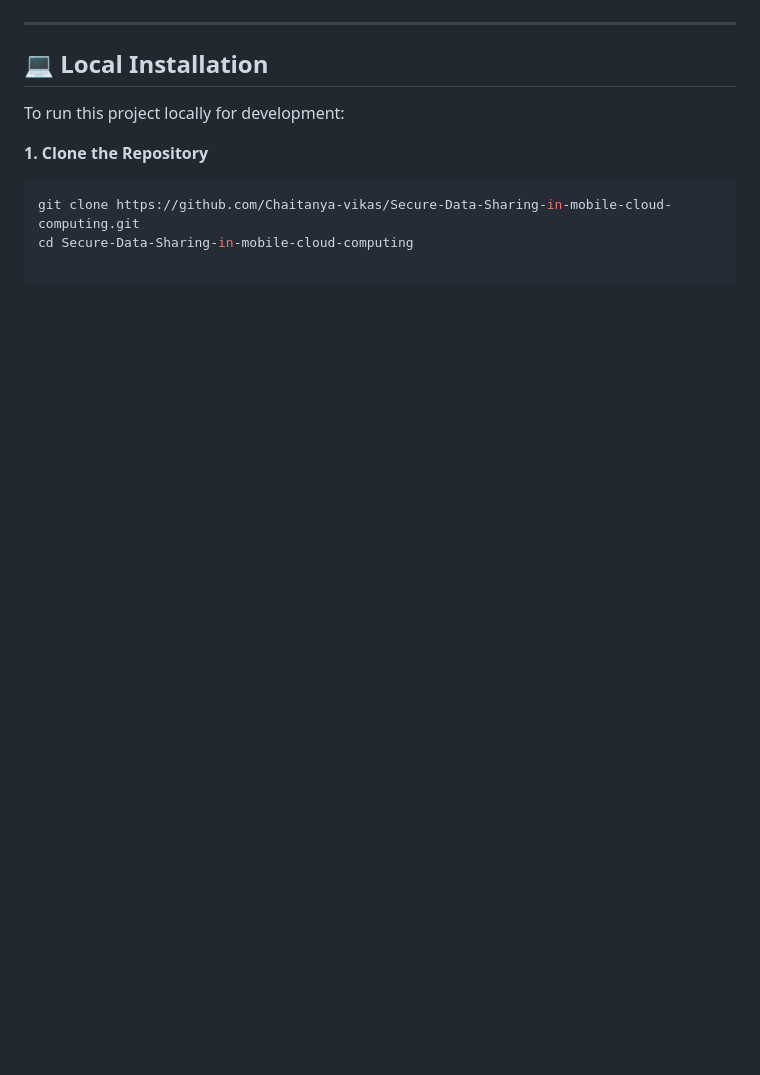
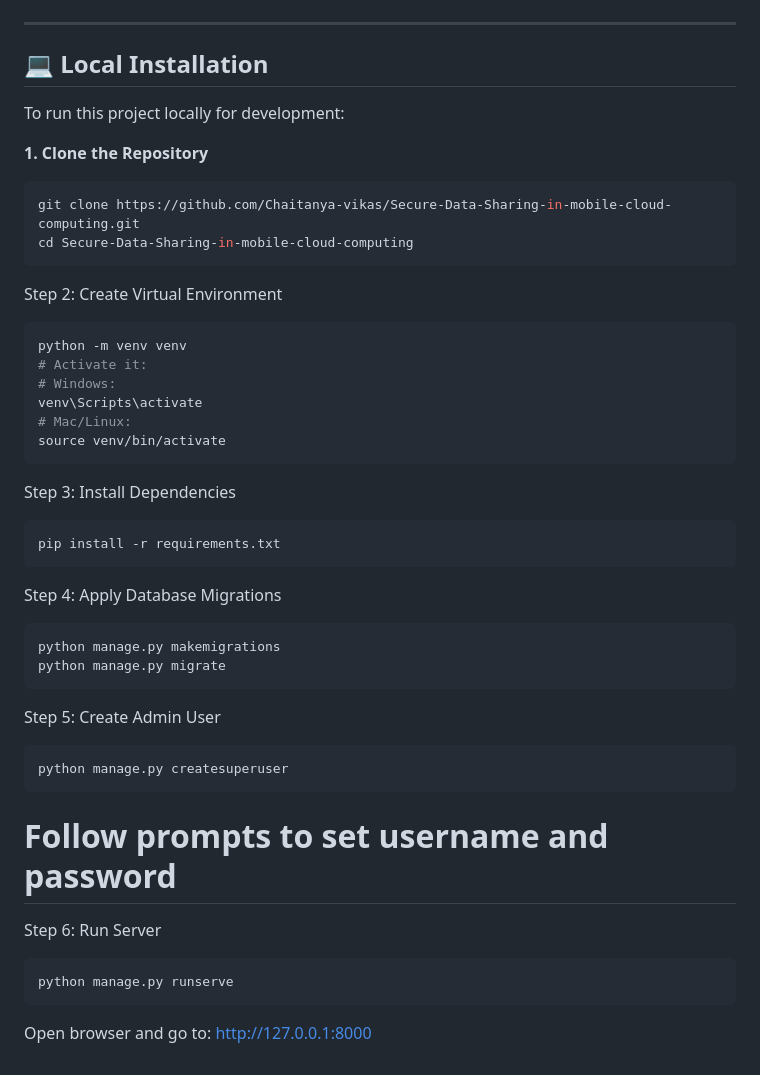
Before and after one commit to Chaitanya-vikas/Secure-Data-Sharing-in-mobile-cloud-computing, a Markdown page: README.md, the part around the change. GitHub-like rendering; blank space fills up the shorter version.

Commit message:
adding repository clone instructions to run in local system

````diff
--- a/README.md
+++ b/README.md
@@ -75,3 +75,36 @@ To run this project locally for development:
 ```bash
 git clone https://github.com/Chaitanya-vikas/Secure-Data-Sharing-in-mobile-cloud-computing.git
 cd Secure-Data-Sharing-in-mobile-cloud-computing
+```
+
+Step 2: Create Virtual Environment
+```Bash
+python -m venv venv
+# Activate it:
+# Windows:
+venv\Scripts\activate
+# Mac/Linux:
+source venv/bin/activate
+```
+
+Step 3: Install Dependencies
+```Bash
+pip install -r requirements.txt
+```
+
+Step 4: Apply Database Migrations
+```Bash
+python manage.py makemigrations
+python manage.py migrate
+```
+Step 5: Create Admin User
+```Bash
+python manage.py createsuperuser
+```
+# Follow prompts to set username and password
+
+Step 6: Run Server
+```Bash
+python manage.py runserve
+```
+Open browser and go to: http://127.0.0.1:8000
````
